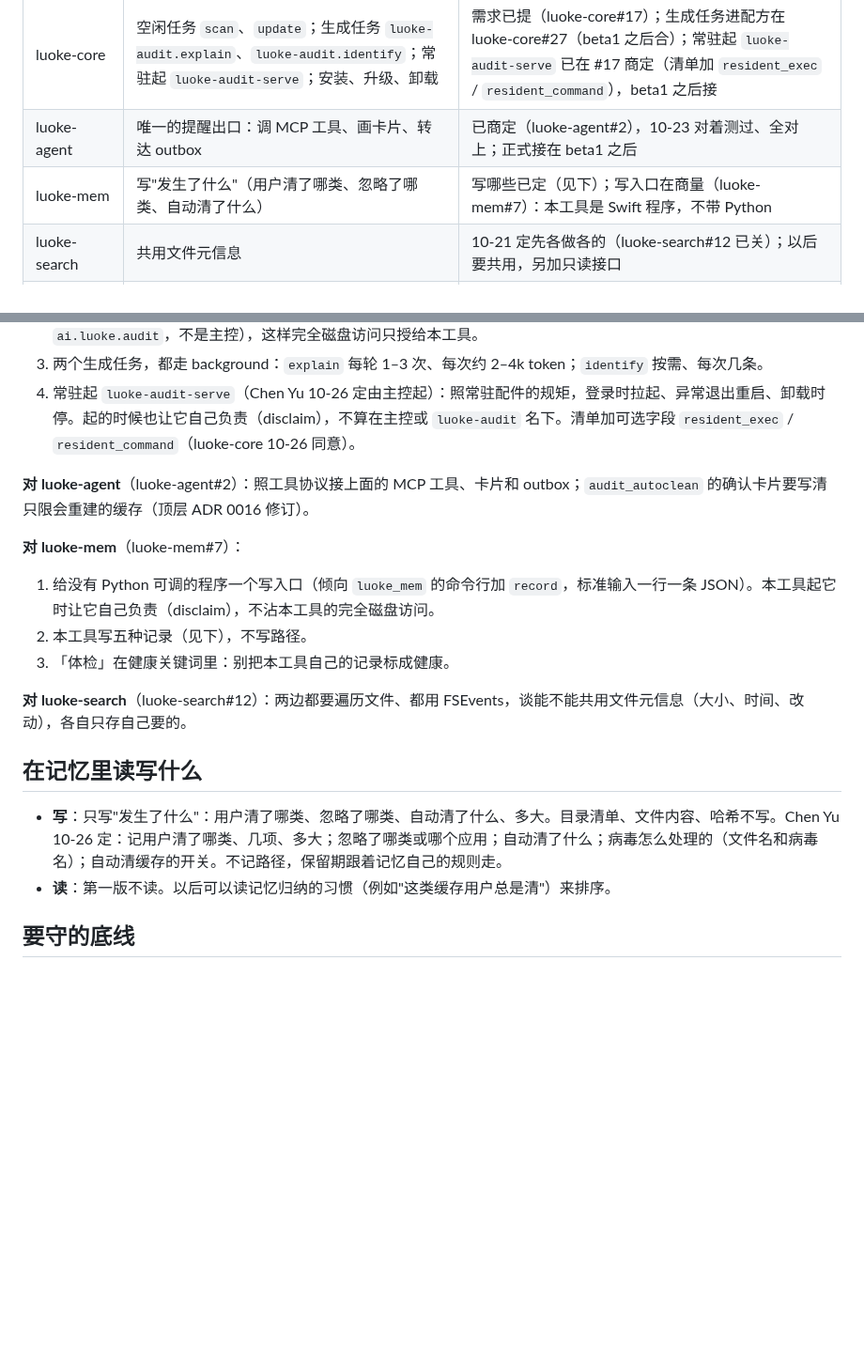
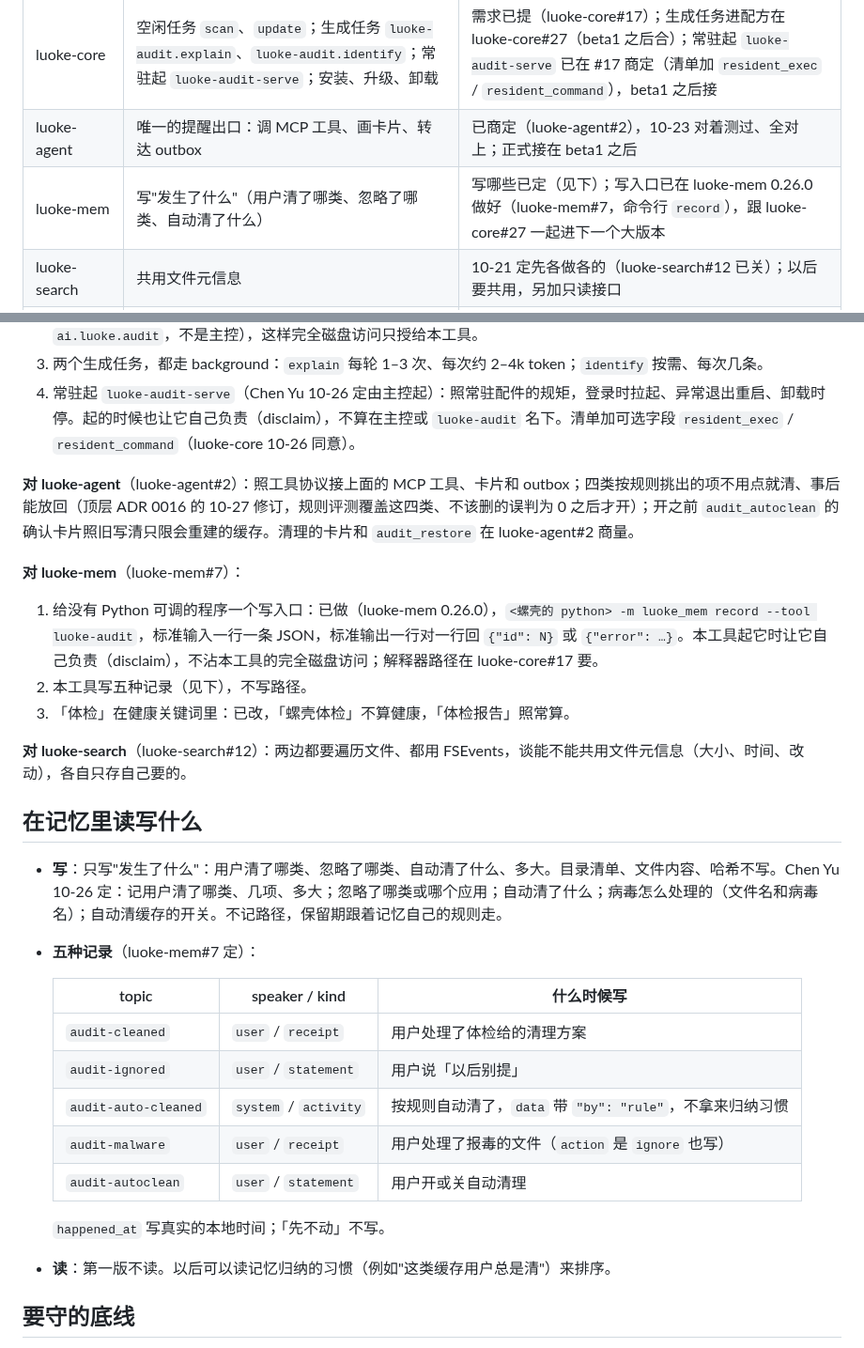
Before and after one commit to Keith-CY/luoke, a Markdown page: projects/luoke-audit.md, 2 parts joined by grey strips. Shown at 94% size. Drawn GitHub-style; blank space fills up the shorter version.

Commit message:
luoke-audit 注册页：记忆的五种记录和写入口（luoke-mem#7 定），ADR 0016 的 10-27 修订
- 「在记忆里读写什么」写上五个 topic 和各自的 speaker / kind（luoke-mem 请我们写的）。
- 对 luoke-mem 的需求：写入口已在 luoke-mem 0.26.0 做好，「螺壳体检」不再算健康。
- 对 luoke-agent 的需求：照 ADR 0016 的 10-27 修订，四类不用点就清，规则评测过了才开。

Co-Authored-By: Claude Opus 5.5 <noreply@anthropic.com>

```diff
--- a/projects/luoke-audit.md
+++ b/projects/luoke-audit.md
@@ -80,7 +80,7 @@
 |---|---|---|
 | luoke-core | 空闲任务 `scan`、`update`；生成任务 `luoke-audit.explain`、`luoke-audit.identify`；常驻起 `luoke-audit-serve`；安装、升级、卸载 | 需求已提（luoke-core#17）；生成任务进配方在 luoke-core#27（beta1 之后合）；常驻起 `luoke-audit-serve` 已在 #17 商定（清单加 `resident_exec` / `resident_command`），beta1 之后接 |
 | luoke-agent | 唯一的提醒出口：调 MCP 工具、画卡片、转达 outbox | 已商定（luoke-agent#2），10-23 对着测过、全对上；正式接在 beta1 之后 |
-| luoke-mem | 写"发生了什么"（用户清了哪类、忽略了哪类、自动清了什么） | 写哪些已定（见下）；写入口在商量（luoke-mem#7）：本工具是 Swift 程序，不带 Python |
+| luoke-mem | 写"发生了什么"（用户清了哪类、忽略了哪类、自动清了什么） | 写哪些已定（见下）；写入口已在 luoke-mem 0.26.0 做好（luoke-mem#7，命令行 `record`），跟 luoke-core#27 一起进下一个大版本 |
 | luoke-search | 共用文件元信息 | 10-21 定先各做各的（luoke-search#12 已关）；以后要共用，另加只读接口 |
 | macOS | FSEvents、`getattrlistbulk`（遍历）、`getattrlist`（克隆标记）、Security（验签名）、Spotlight 元数据、`launchctl`（常驻项；`sfltool` 会弹管理员密码框，不用） | 系统自带 |
 | ClamAV、YARA | 特征扫描（不是模型），随本工具打包、锁定版本；病毒库由 freshclam 从上游更新 | 只进不出（顶层 ADR 0016 修订） |
@@ -93,18 +93,29 @@
 3. 两个生成任务，都走 background：`explain` 每轮 1–3 次、每次约 2–4k token；`identify` 按需、每次几条。
 4. 常驻起 `luoke-audit-serve`（Chen Yu 10-26 定由主控起）：照常驻配件的规矩，登录时拉起、异常退出重启、卸载时停。起的时候也让它自己负责（disclaim），不算在主控或 `luoke-audit` 名下。清单加可选字段 `resident_exec` / `resident_command`（luoke-core 10-26 同意）。
 
-**对 luoke-agent**（luoke-agent#2）：照工具协议接上面的 MCP 工具、卡片和 outbox；`audit_autoclean` 的确认卡片要写清只限会重建的缓存（顶层 ADR 0016 修订）。
+**对 luoke-agent**（luoke-agent#2）：照工具协议接上面的 MCP 工具、卡片和 outbox；四类按规则挑出的项不用点就清、事后能放回（顶层 ADR 0016 的 10-27 修订，规则评测覆盖这四类、不该删的误判为 0 之后才开）；开之前 `audit_autoclean` 的确认卡片照旧写清只限会重建的缓存。清理的卡片和 `audit_restore` 在 luoke-agent#2 商量。
 
 **对 luoke-mem**（luoke-mem#7）：
-1. 给没有 Python 可调的程序一个写入口（倾向 `luoke_mem` 的命令行加 `record`，标准输入一行一条 JSON）。本工具起它时让它自己负责（disclaim），不沾本工具的完全磁盘访问。
+1. 给没有 Python 可调的程序一个写入口：已做（luoke-mem 0.26.0），`<螺壳的 python> -m luoke_mem record --tool luoke-audit`，标准输入一行一条 JSON，标准输出一行对一行回 `{"id": N}` 或 `{"error": …}`。本工具起它时让它自己负责（disclaim），不沾本工具的完全磁盘访问；解释器路径在 luoke-core#17 要。
 2. 本工具写五种记录（见下），不写路径。
-3. 「体检」在健康关键词里：别把本工具自己的记录标成健康。
+3. 「体检」在健康关键词里：已改，「螺壳体检」不算健康，「体检报告」照常算。
 
 **对 luoke-search**（luoke-search#12）：两边都要遍历文件、都用 FSEvents，谈能不能共用文件元信息（大小、时间、改动），各自只存自己要的。
 
 ## 在记忆里读写什么
 
 - **写**：只写"发生了什么"：用户清了哪类、忽略了哪类、自动清了什么、多大。目录清单、文件内容、哈希不写。Chen Yu 10-26 定：记用户清了哪类、几项、多大；忽略了哪类或哪个应用；自动清了什么；病毒怎么处理的（文件名和病毒名）；自动清缓存的开关。不记路径，保留期跟着记忆自己的规则走。
+- **五种记录**（luoke-mem#7 定）：
+
+  | topic | speaker / kind | 什么时候写 |
+  |---|---|---|
+  | `audit-cleaned` | `user` / `receipt` | 用户处理了体检给的清理方案 |
+  | `audit-ignored` | `user` / `statement` | 用户说「以后别提」 |
+  | `audit-auto-cleaned` | `system` / `activity` | 按规则自动清了，`data` 带 `"by": "rule"`，不拿来归纳习惯 |
+  | `audit-malware` | `user` / `receipt` | 用户处理了报毒的文件（`action` 是 `ignore` 也写） |
+  | `audit-autoclean` | `user` / `statement` | 用户开或关自动清理 |
+
+  `happened_at` 写真实的本地时间；「先不动」不写。
 - **读**：第一版不读。以后可以读记忆归纳的习惯（例如"这类缓存用户总是清"）来排序。
 
 ## 要守的底线
```
